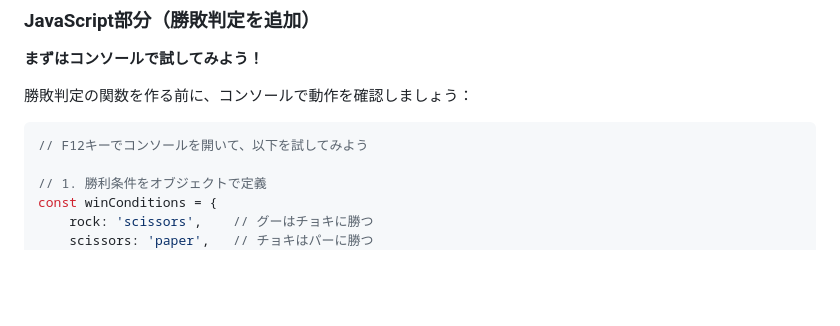
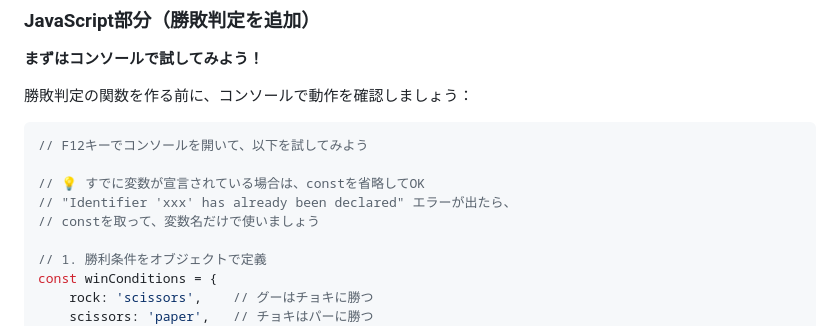
Before and after one commit to yhonda-ohishi/janken_game, a Markdown page: step02a_judge_winner/README.md, the part around the change. Rendered like a GitHub page; blank space fills up the shorter version.

````diff
--- a/step02a_judge_winner/README.md
+++ b/step02a_judge_winner/README.md
@@ -54,6 +54,10 @@
 
 ```javascript
 // F12キーでコンソールを開いて、以下を試してみよう
+
+// 💡 すでに変数が宣言されている場合は、constを省略してOK
+// "Identifier 'xxx' has already been declared" エラーが出たら、
+// constを取って、変数名だけで使いましょう
 
 // 1. 勝利条件をオブジェクトで定義
 const winConditions = {
````
Also changed, not shown: step02b_result_display/README.md (+8 -1 lines).
